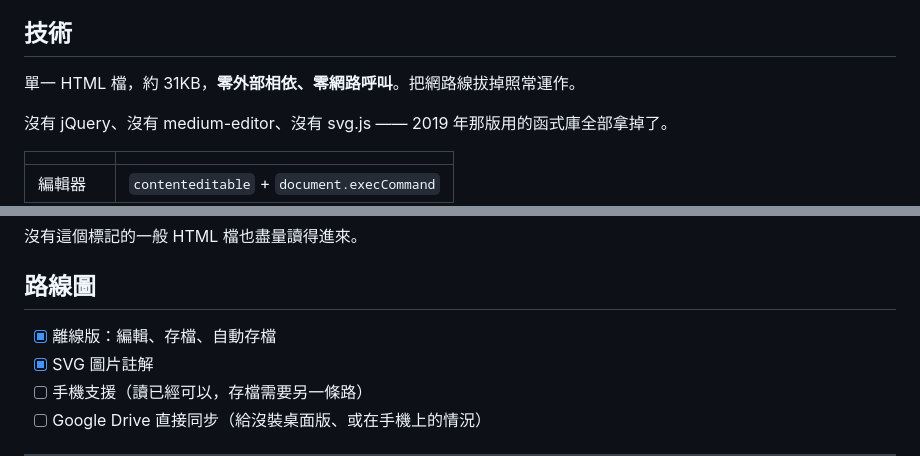
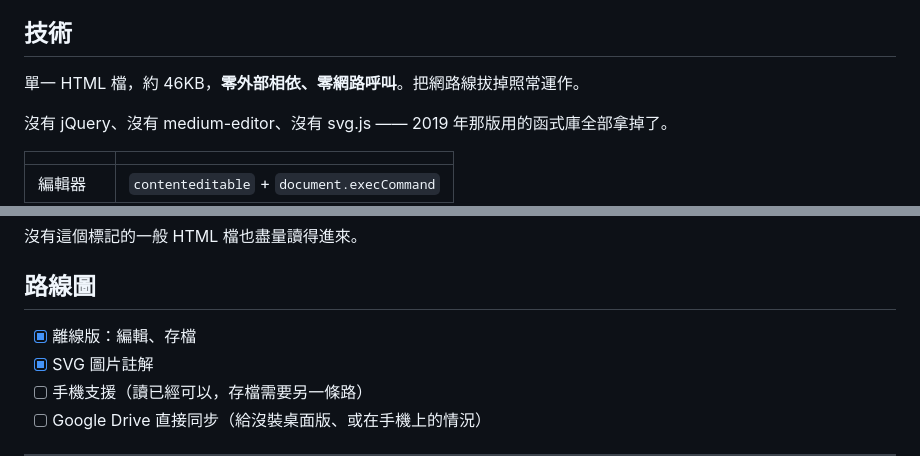
Before and after one commit to pondahai/flatnote, a Markdown page: README.md, 2 parts joined by grey strips. Rendered like a GitHub page.

```diff
--- a/README.md
+++ b/README.md
@@ -110,7 +110,7 @@ Firefox / Safari 會自動退回「下載／上傳」模式，編輯功能完全
 
 ## 技術
 
-單一 HTML 檔，約 31KB，**零外部相依、零網路呼叫**。把網路線拔掉照常運作。
+單一 HTML 檔，約 46KB，**零外部相依、零網路呼叫**。把網路線拔掉照常運作。
 
 沒有 jQuery、沒有 medium-editor、沒有 svg.js —— 2019 年那版用的函式庫全部拿掉了。
 
@@ -130,7 +130,7 @@ Firefox / Safari 會自動退回「下載／上傳」模式，編輯功能完全
 
 ## 路線圖
 
-- [x] 離線版：編輯、存檔、自動存檔
+- [x] 離線版：編輯、存檔
 - [x] SVG 圖片註解
 - [ ] 手機支援（讀已經可以，存檔需要另一條路）
 - [ ] Google Drive 直接同步（給沒裝桌面版、或在手機上的情況）
```
Also changed, not shown: other parts of README.md (+5 -5 lines).
